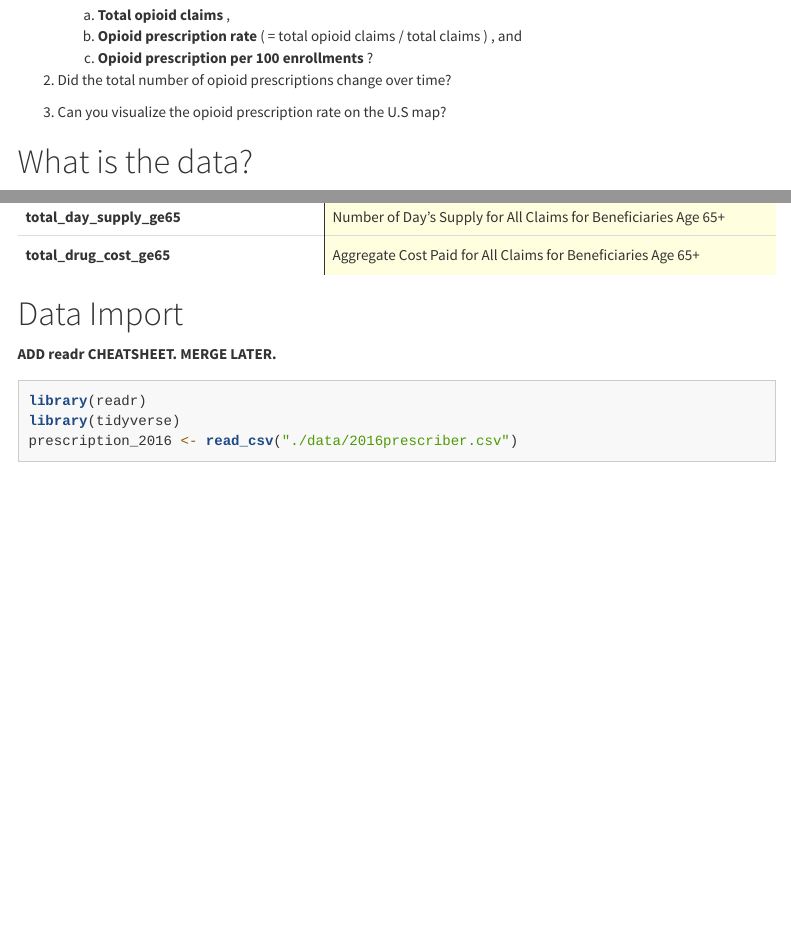
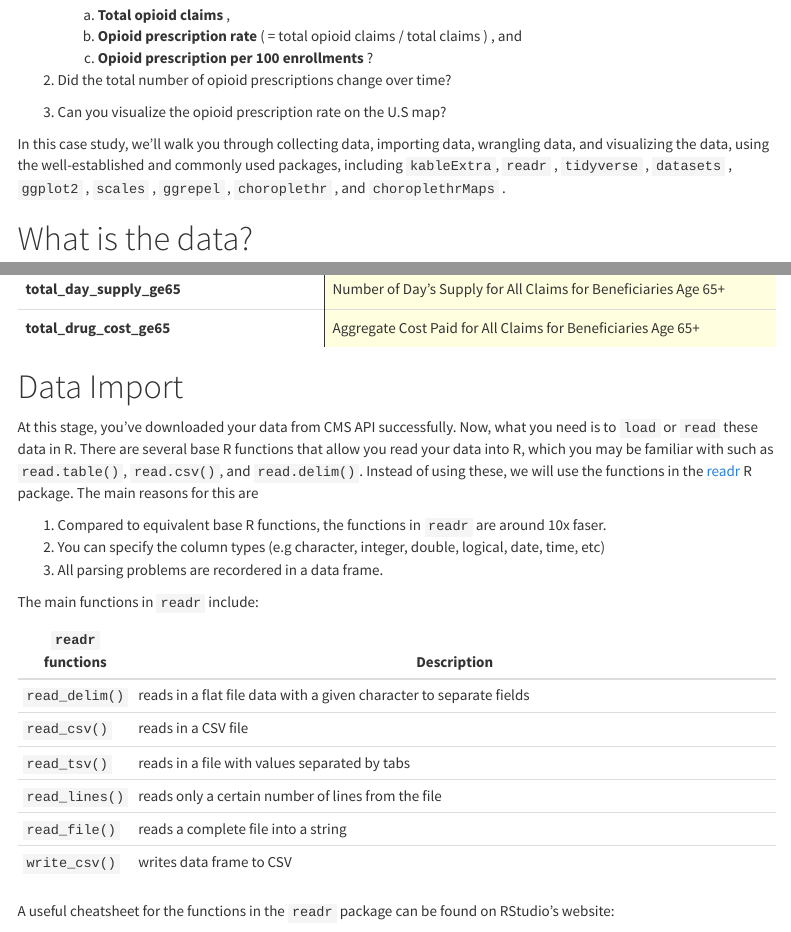
Before and after one commit to opencasestudies/ocs-opioid-medicare, an R Markdown document (ocs-opioid-medicare.Rmd): the page in a window 1100 px wide, from 720 px down, and a second part further down, joined at a grey line. Rendered offline with R 4.5, knitr and Pandoc, with nearby package versions; some code elsewhere in the file could not run offline; menus at the side of the page are left out; long lines of code are wrapped.

Commit message:
Add ReadR. Add info in the Rmd. Ready-to-go.

````diff
--- a/ocs-opioid-medicare.Rmd
+++ b/ocs-opioid-medicare.Rmd
@@ -44,6 +44,7 @@
 (3) Can you visualize the opioid prescription rate on the U.S map?
 
 
+In this case study, we'll walk you through collecting data, importing data, wrangling data, and visualizing the data, using the well-established and commonly used packages, including `kableExtra`,  `readr` , `tidyverse` , `datasets` , `ggplot2` , `scales` , `ggrepel` , `choroplethr` , and `choroplethrMaps` .
 
 # What is the data?
 Recently, the Centers for Medicare & Medicaid Services (CMS) has
@@ -214,4 +215,37 @@
 ```
 
 # Data Import
-**ADD readr CHEATSHEET. MERGE LATER.**
+
+At this stage, you've downloaded your data from
+CMS API successfully. Now, what you need is to
+`load` or `read` these data in R.
+There are several base R functions that allow you
+read your data into R, which you may be familiar
+with such as `read.table()`, `read.csv()`,
+and `read.delim()`. Instead of using these,
+we will use the functions in the
+[readr](https://readr.tidyverse.org/articles/readr.html)
+R package. The main reasons for this are
+
+1. Compared to equivalent base R functions, the
+functions in `readr` are around 10x faser.
+2. You can specify the column types (e.g
+character, integer, double, logical, date,
+time, etc)
+3. All parsing problems are recordered in
+a data frame.
+
+
+The main functions in `readr` include:
+
+`readr` functions | Description |
+--- | ---------------------------------------------------------------------------------------- |
+`read_delim()` | reads in a flat file data with a given character to separate fields |
+`read_csv()` | reads in a CSV file |
+`read_tsv()` | reads in a file with values separated by tabs |
+`read_lines()` | reads only a certain number of lines from the file |
+`read_file()` | reads a complete file into a string |
+`write_csv()` | writes data frame to CSV |
+
+A useful cheatsheet for the functions in the
+`readr` package can be found on RStudio's website:
@@ -218,6 +255,5 @@
 ```{r}
 library(readr)
-library(tidyverse)
 prescription_2016 <- read_csv("./data/2016prescriber.csv")
 prescription_2015 <- read_csv("./data/2015prescriber.csv")
 prescription_2014 <- read_csv("./data/2014prescriber.csv")
````
Also changed, not shown: README.md, ocs-opioid-medicare.html, ocs-opioid-medicare.Rmd (12 more changed lines).
